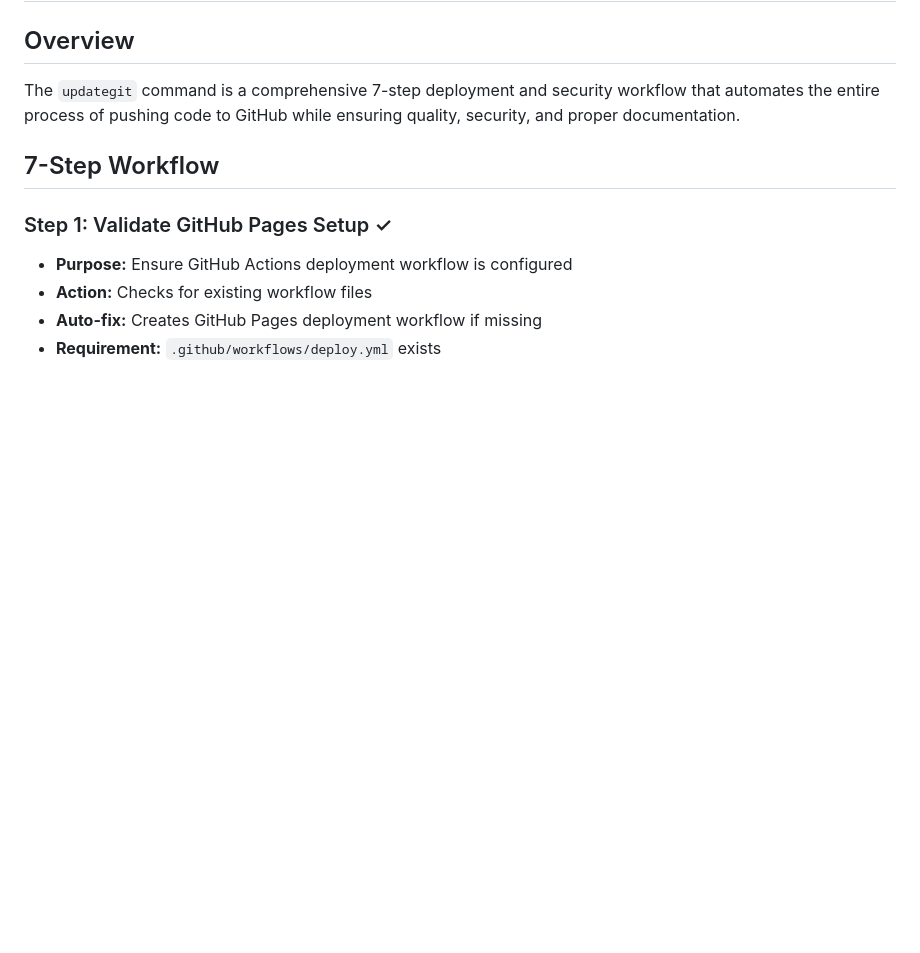
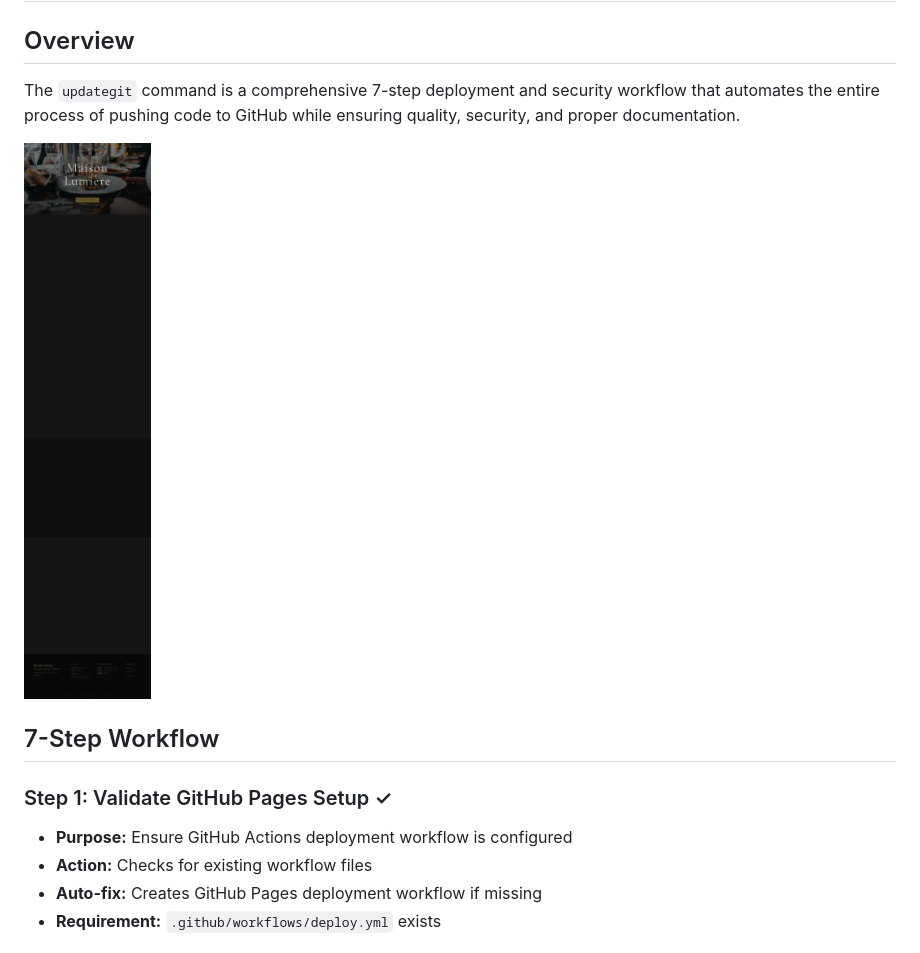
Before and after one commit to openmind-walter/Training, a Markdown page: .claude/commands/updategit.md, the part around the change. Drawn GitHub-style; pictures changed too: screenshot.png (added); blank space fills up the shorter version.

```diff
--- a/.claude/commands/updategit.md
+++ b/.claude/commands/updategit.md
@@ -3,6 +3,8 @@
 ## Overview
 
 The `updategit` command is a comprehensive 7-step deployment and security workflow that automates the entire process of pushing code to GitHub while ensuring quality, security, and proper documentation.
+
+![Maison Lumière Website - Live Deployment](../../screenshot.png)
 
 ## 7-Step Workflow
 
```
Also changed, not shown: README.md (+2 -0 lines).
